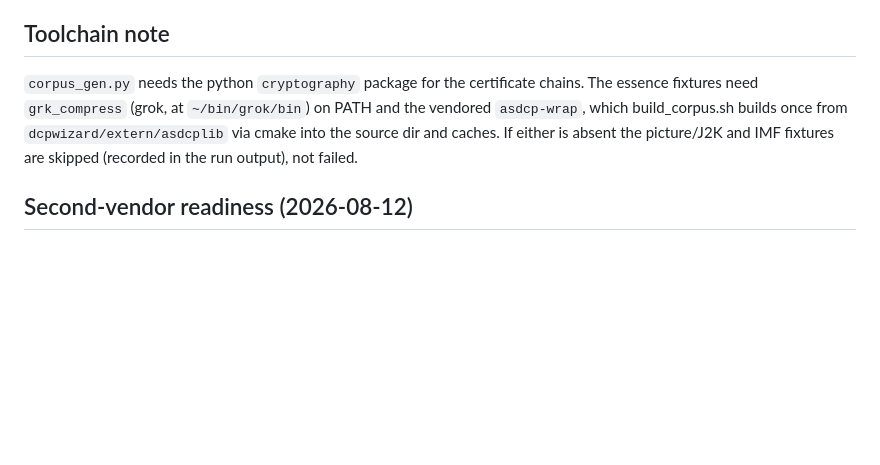
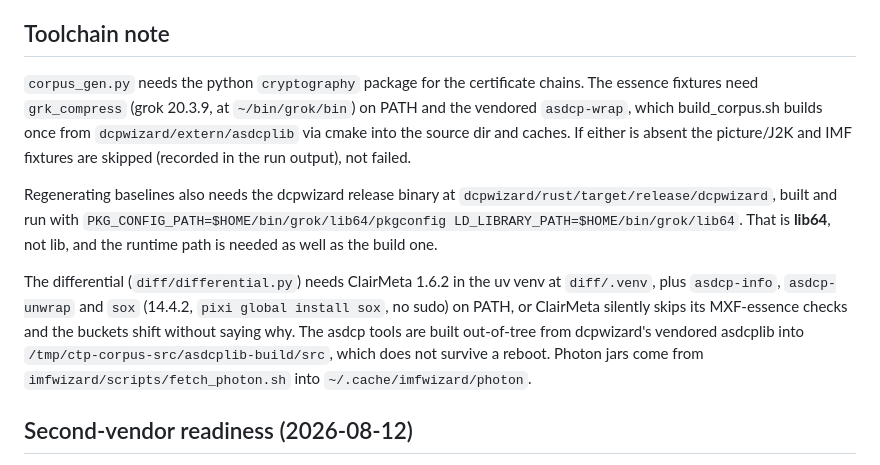
Before and after one commit to PostPerfection/dci-ctp, a Markdown page: DESIGN_TODO.md, the part around the change. GitHub-like rendering; blank space fills up the shorter version.

Commit message:
record the toolchain the corpus rerun needs

```diff
--- a/DESIGN_TODO.md
+++ b/DESIGN_TODO.md
@@ -223,11 +223,24 @@ and the fixture is a plain byte-patch of the 5.1 baseline's sound MXF.
 ## Toolchain note
 
 `corpus_gen.py` needs the python `cryptography` package for the certificate
-chains. The essence fixtures need `grk_compress` (grok, at `~/bin/grok/bin`) on
-PATH and the vendored `asdcp-wrap`, which build_corpus.sh builds once from
+chains. The essence fixtures need `grk_compress` (grok 20.3.9, at `~/bin/grok/bin`)
+on PATH and the vendored `asdcp-wrap`, which build_corpus.sh builds once from
 `dcpwizard/extern/asdcplib` via cmake into the source dir and caches. If either is
 absent the picture/J2K and IMF fixtures are skipped (recorded in the run output),
 not failed.
+
+Regenerating baselines also needs the dcpwizard release binary at
+`dcpwizard/rust/target/release/dcpwizard`, built and run with
+`PKG_CONFIG_PATH=$HOME/bin/grok/lib64/pkgconfig LD_LIBRARY_PATH=$HOME/bin/grok/lib64`.
+That is **lib64**, not lib, and the runtime path is needed as well as the build one.
+
+The differential (`diff/differential.py`) needs ClairMeta 1.6.2 in the uv venv at
+`diff/.venv`, plus `asdcp-info`, `asdcp-unwrap` and `sox` (14.4.2, `pixi global
+install sox`, no sudo) on PATH, or ClairMeta silently skips its MXF-essence checks
+and the buckets shift without saying why. The asdcp tools are built out-of-tree
+from dcpwizard's vendored asdcplib into `/tmp/ctp-corpus-src/asdcplib-build/src`,
+which does not survive a reboot. Photon jars come from
+`imfwizard/scripts/fetch_photon.sh` into `~/.cache/imfwizard/photon`.
 
 ## Second-vendor readiness (2026-08-12)
 
```
